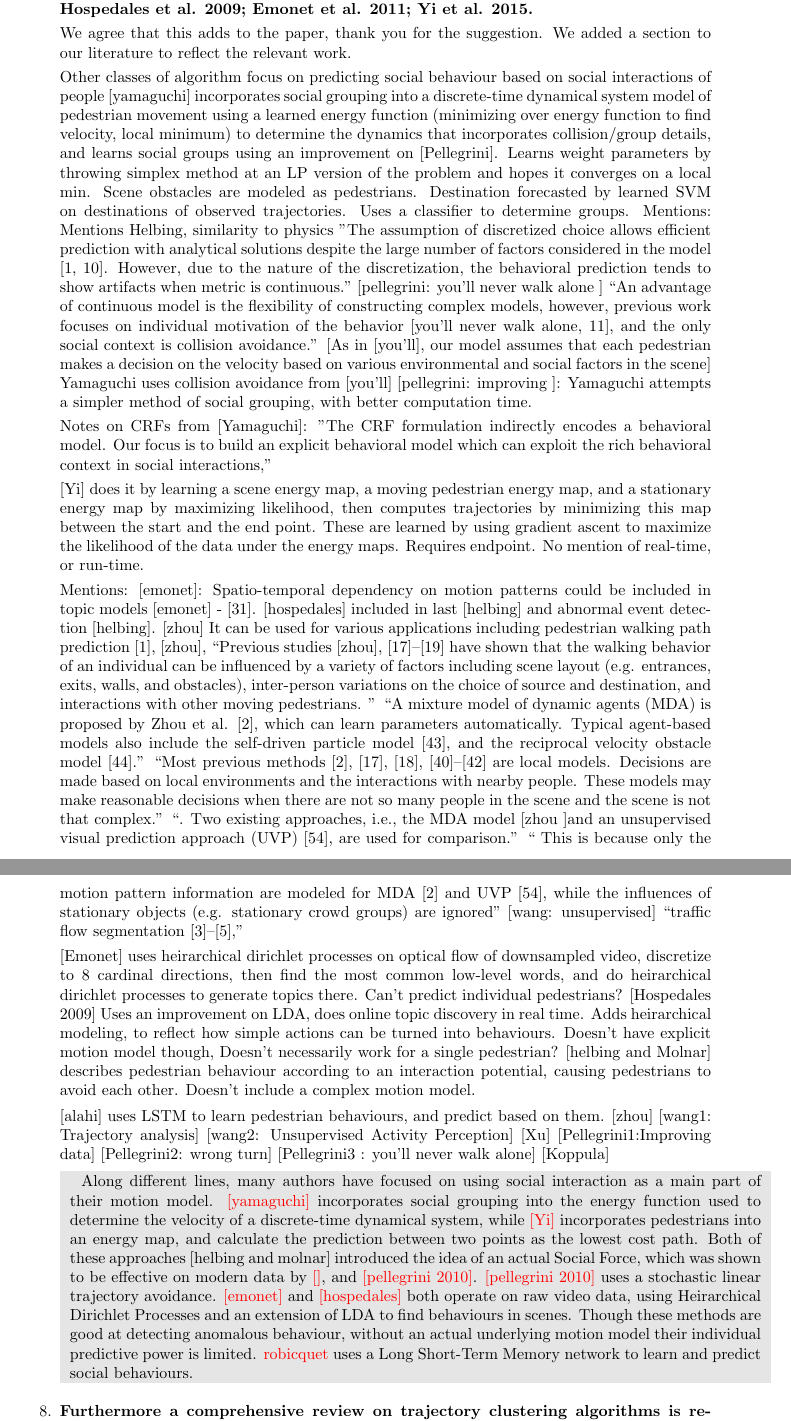
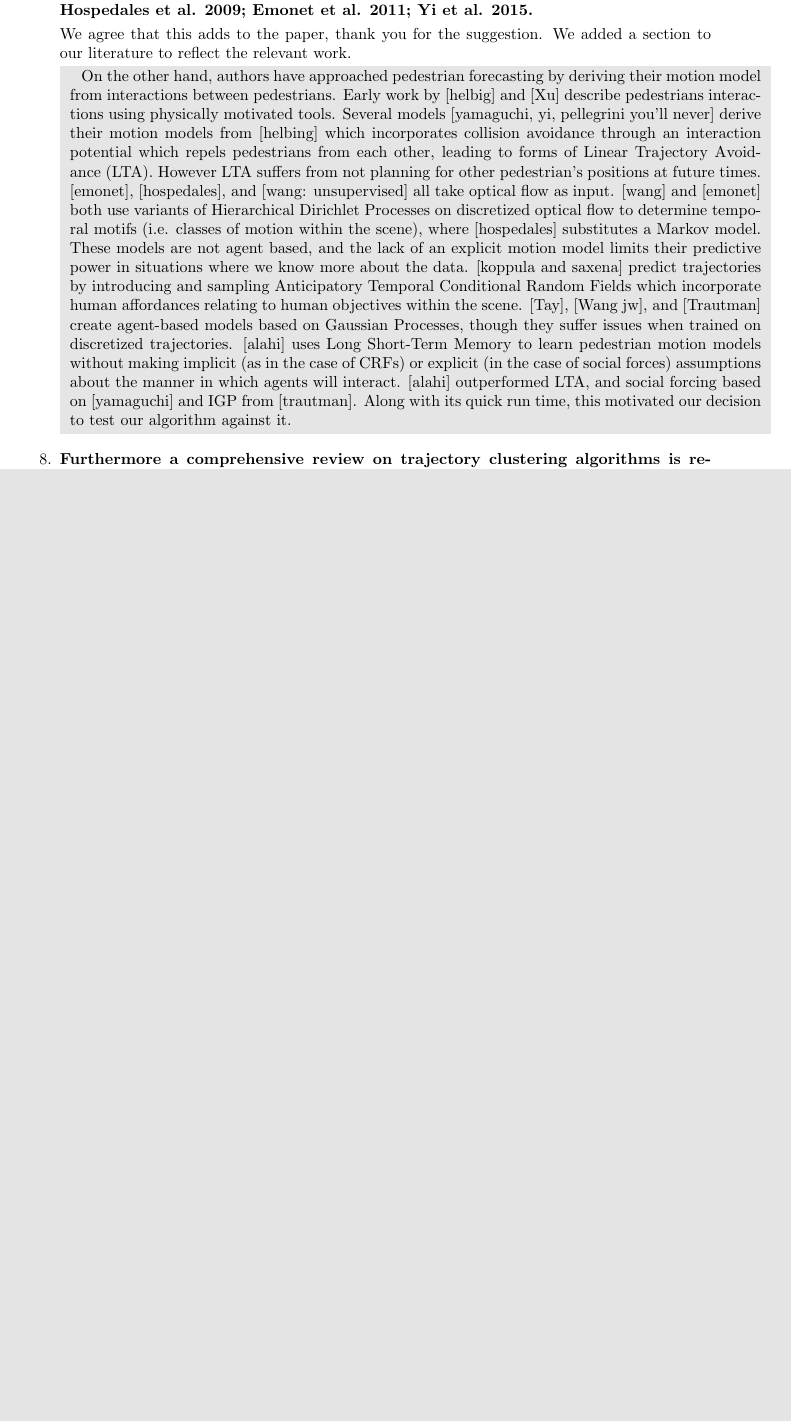
Before and after one commit to OkayHughes/iros2017_paper, a LaTeX document (response.tex): two parts of pages 4 and 5 of 7 before the commit and part of page 4 of 6 after it, the two joined at a grey line, cut so that both start at the same text, the shorter picture padded with empty space. Compiled offline with pdfLaTeX.

Commit message:
Add lit review

```diff
--- a/response.tex
+++ b/response.tex
@@ -131,84 +131,7 @@ Hospedales et al. 2009; Emonet et al. 2011; Yi et al. 2015.}
 
 We agree that this adds to the paper, thank you for the suggestion. We added a section to our literature to reflect the relevant work.
 
-Other classes of algorithm focus on predicting social behaviour based on  social interactions of people
-	[yamaguchi] incorporates social grouping into a discrete-time dynamical system model of pedestrian movement using a learned energy function (minimizing over energy function to find velocity, local minimum) to determine the dynamics that incorporates collision/group details, and learns social groups using an improvement on [Pellegrini]. Learns weight parameters by throwing simplex method at an LP version of the problem and hopes it converges on a local min. Scene obstacles are modeled as pedestrians. Destination forecasted by learned SVM on destinations of observed trajectories. Uses a classifier to determine groups.
-	Mentions:
-	Mentions Helbing, similarity to physics
-	"The assumption of discretized choice allows efficient prediction
-	with analytical solutions despite the large number of
-	factors considered in the model [1, 10]. However, due to the
-	nature of the discretization, the behavioral prediction tends
-	to show artifacts when metric is continuous."
-	[pellegrini: you'll never walk alone ] ``An advantage of continuous model is the flexibility of constructing
-	complex models, however, previous work focuses
-	on individual motivation of the behavior [you'll never walk alone, 11], and the
-	only social context is collision avoidance.''
-	[As in [you'll], our model assumes that each pedestrian makes a
-	decision on the velocity based on various environmental
-	and social factors in the scene]
-	Yamaguchi uses collision avoidance from [you'll]
-	[pellegrini: improving ]: Yamaguchi attempts a simpler method of social grouping, with better computation time.
-
-	Notes on CRFs from [Yamaguchi]: "The CRF formulation indirectly
-	encodes a behavioral model. Our focus is to build an
-	explicit behavioral model which can exploit the rich behavioral
-	context in social interactions,"
-
-	[Yi] does it by learning a scene energy map, a moving pedestrian energy map, and a stationary energy map by maximizing likelihood, then computes trajectories by minimizing this map between the start and the end point. These are learned by using gradient ascent to maximize the likelihood of the data under the energy maps. Requires endpoint. No mention of real-time, or run-time.
-
-	Mentions:
-	[emonet]: Spatio-temporal dependency on motion patterns could be
-	included in topic models [emonet] - [31].
-	[hospedales] included in last
-	[helbing] and abnormal event detection [helbing].
-	[zhou] It can be used for various applications
-	including pedestrian walking path prediction [1], [zhou],
-	``Previous studies [zhou], [17]–[19] have shown that the walking
-	behavior of an individual can be influenced by a variety
-	of factors including scene layout (e.g. entrances, exits,
-	walls, and obstacles), inter-person variations on the choice
-	of source and destination, and interactions with other moving
-	pedestrians. ''
-	``A mixture model of dynamic
-	agents (MDA) is proposed by Zhou et al. [2], which can learn
-	parameters automatically. Typical agent-based models also
-	include the self-driven particle model [43], and the reciprocal
-	velocity obstacle model [44].''
-	``Most previous methods [2], [17], [18], [40]–[42] are local
-	models. Decisions are made based on local environments and
-	the interactions with nearby people. These models may make
-	reasonable decisions when there are not so many people in
-	the scene and the scene is not that complex.''
-	``. Two existing approaches,
-	i.e., the MDA model [zhou ]and an unsupervised visual prediction
-	approach (UVP) [54], are used for comparison.''
-	`` This is because only the motion pattern
-	information are modeled for MDA [2] and UVP [54], while the
-	influences of stationary objects (e.g. stationary crowd groups)
-	are ignored''
-	[wang: unsupervised] ``traffic
-	flow segmentation [3]–[5],''
-
-
-
-
-	[Emonet] uses heirarchical dirichlet processes on optical flow of downsampled video, discretize to 8 cardinal directions, then find the most common low-level words, and do heirarchical dirichlet processes to generate topics there. Can't predict individual pedestrians?
-	[Hospedales 2009] Uses an improvement on LDA, does online topic discovery in real time. Adds heirarchical modeling, to reflect how simple actions can be turned into behaviours. Doesn't have explicit motion model though, Doesn't necessarily work for a single pedestrian?
-	[helbing and Molnar] describes pedestrian behaviour according to an interaction potential, causing pedestrians to avoid each other. Doesn't include a complex motion model.
-
-	[alahi]  uses LSTM to learn pedestrian behaviours, and predict based on them.
-	[zhou]
-	[wang1: Trajectory analysis]
-	[wang2: Unsupervised Activity Perception]
-	[Xu]
-	[Pellegrini1:Improving data]
-	[Pellegrini2: wrong turn]
-	[Pellegrini3 : you'll never walk alone]
-	[Koppula]
-
-
-	\response{Along different lines, many authors have focused on using social interaction as a main part of their motion model. \todo{[yamaguchi]} incorporates social grouping into the energy function used to determine the velocity of a discrete-time dynamical system, while \todo{[Yi]} incorporates pedestrians into an energy map, and calculate the prediction between two points as the lowest cost path. Both of these approaches  [helbing and molnar] introduced the idea of an actual Social Force, which was shown to be effective on modern data by \todo{[]}, and \todo{[pellegrini 2010]}. \todo{[pellegrini 2010]} uses a stochastic linear trajectory avoidance.  \todo{[emonet]} and \todo{[hospedales]} both operate on raw video data, using Heirarchical Dirichlet Processes and an extension of LDA to find behaviours in scenes. Though these methods are good at detecting anomalous behaviour, without an actual underlying motion model their individual predictive power is limited. \todo{robicquet} uses a Long Short-Term Memory network to learn and predict social behaviours. }
+	\response{On the other hand, authors have approached pedestrian forecasting by deriving their motion model from interactions between pedestrians. Early work by [helbig] and [Xu] describe pedestrians interactions using physically motivated tools. Several models [yamaguchi, yi, pellegrini you’ll never] derive their motion models from [helbing] which incorporates collision avoidance through an interaction potential which repels pedestrians from each other, leading to forms of Linear Trajectory Avoidance (LTA). However LTA suffers from not planning for other pedestrian’s positions at future times. [emonet], [hospedales], and [wang: unsupervised] all take optical flow as input. [wang] and [emonet] both use variants of Hierarchical Dirichlet Processes on discretized optical flow to determine temporal motifs (i.e. classes of motion within the scene), where [hospedales] substitutes a Markov model. These models are not agent based, and the lack of an explicit motion model limits their predictive power in situations where we know more about the data. [koppula and saxena] predict trajectories by introducing and sampling Anticipatory Temporal Conditional Random Fields which incorporate human affordances relating to human objectives within the scene. [Tay], [Wang jw], and [Trautman] create agent-based models based on Gaussian Processes, though they suffer issues when trained on discretized trajectories. [alahi] uses Long Short-Term Memory to learn pedestrian motion models without making implicit (as in the case of CRFs) or explicit (in the case of social forces) assumptions about the manner in which agents will interact. [alahi] outperformed LTA, and social forcing based on [yamaguchi]  and IGP from [trautman]. Along with its quick run time, this motivated our decision to test our algorithm against it.  }
 
 \begin{item}
 \textbf{Furthermore a comprehensive review on trajectory clustering algorithms
```
Also changed, not shown: paper/pedestrian_forecasting_iros_2017.tex (+4 -0 lines), paper/pedestrian_forecasting_iros_2017.pdf, response.pdf, response.tex (2 more changed lines), 5 other files.
